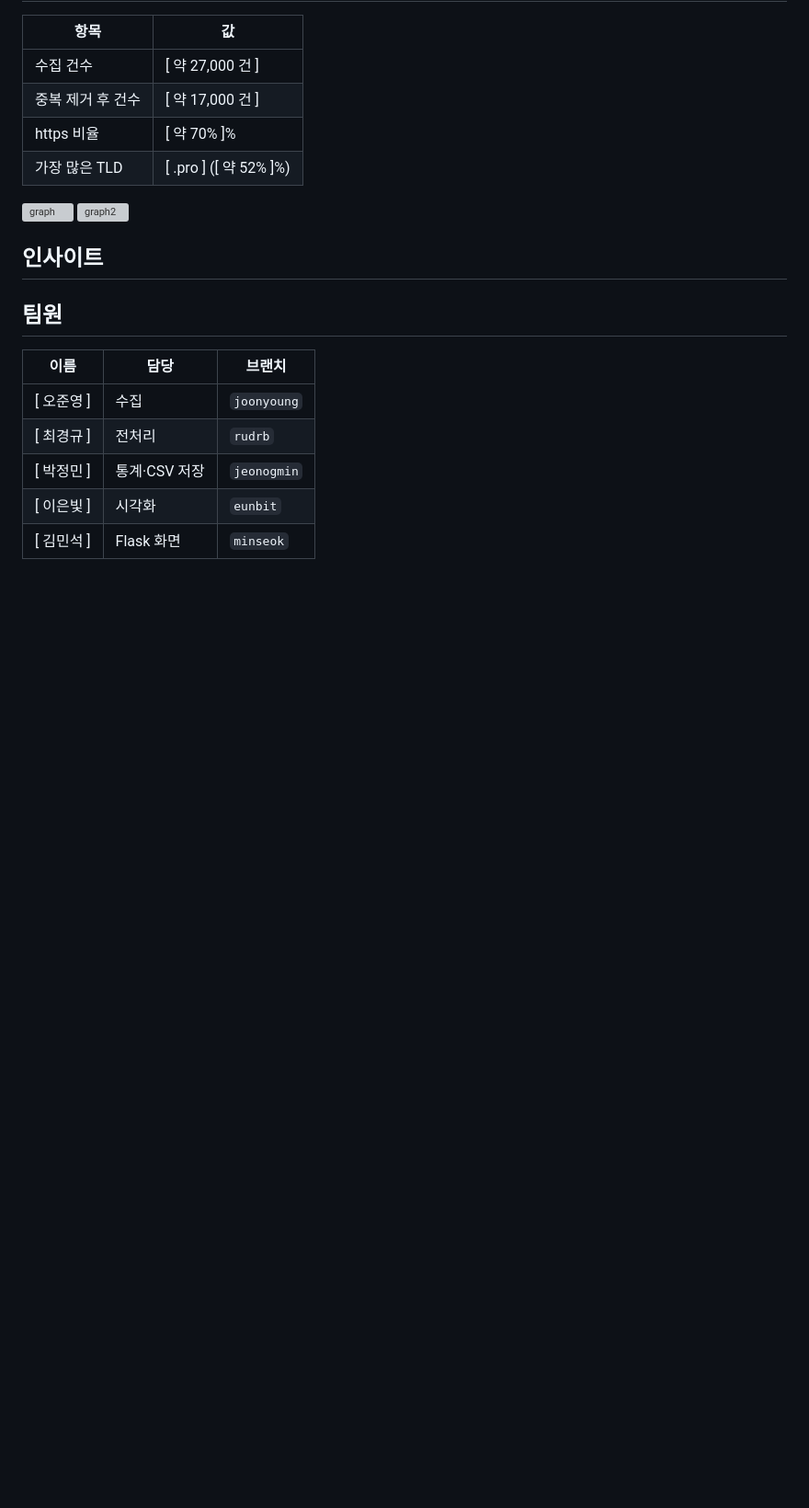
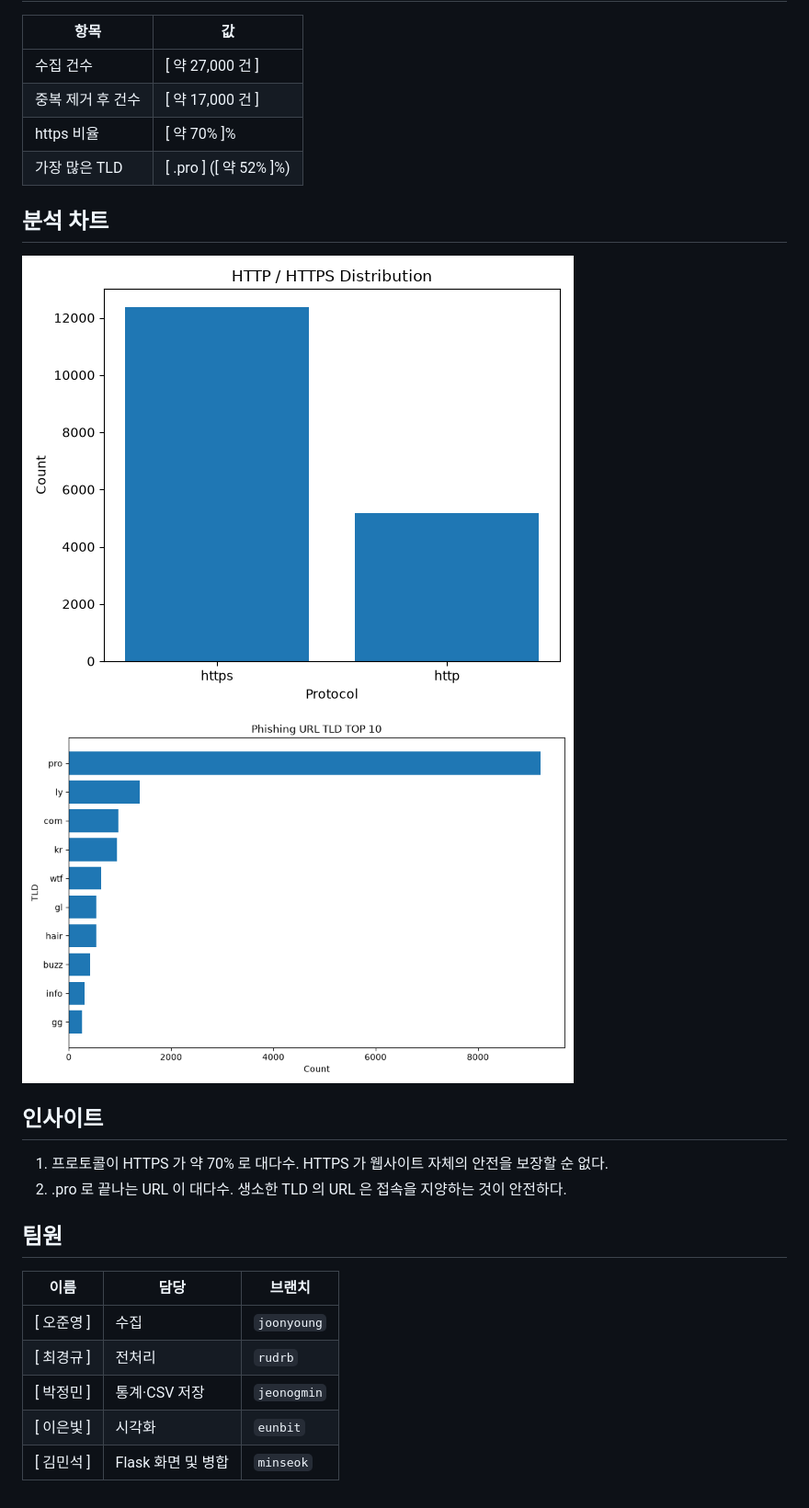
Before and after one commit to ojy0903/shieldus_python_team10, a Markdown page: README.md, the part around the change. Shown at 92% size. Drawn GitHub-style; blank space fills up the shorter version; grey boxes are pictures that could not be loaded.

Commit message:
README 사진 추가, 내용 추가

```diff
--- a/README.md
+++ b/README.md
@@ -125,11 +125,13 @@ python project/app.py
 | https 비율 | [  약 70% ]% |
 | 가장 많은 TLD | [ .pro ] ([ 약 52% ]%) |
 
-![graph](image.png)
-![graph2](image-1.png)
+## 분석 차트
+<img src="./example/protocol_chart.png" width="600" alt="실행 화면">
+<img src="./example/domain_chart.png" width="600" alt="실행 화면">
 
 ## 인사이트
-
+1. 프로토콜이 HTTPS 가 약 70% 로 대다수. HTTPS 가 웹사이트 자체의 안전을 보장할 순 없다.
+2. .pro 로 끝나는 URL 이 대다수. 생소한 TLD 의 URL 은 접속을 지양하는 것이 안전하다.
 
 ## 팀원
 
@@ -139,4 +141,4 @@ python project/app.py
 | [ 최경규 ] | 전처리 | `rudrb` |
 | [ 박정민 ] | 통계·CSV 저장 | `jeonogmin` |
 | [ 이은빛 ] | 시각화 | `eunbit` |
-| [ 김민석 ] | Flask 화면 | `minseok` |
+| [ 김민석 ] | Flask 화면 및 병합 | `minseok` |
```
